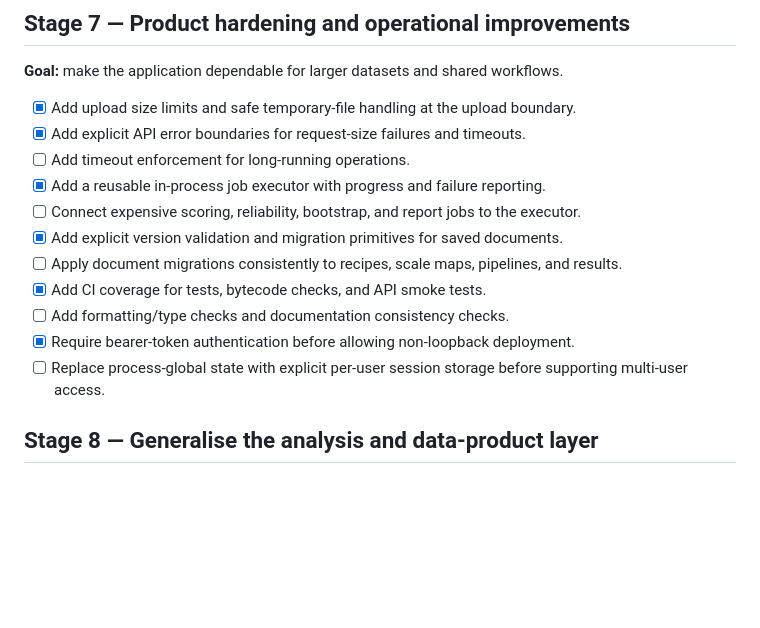
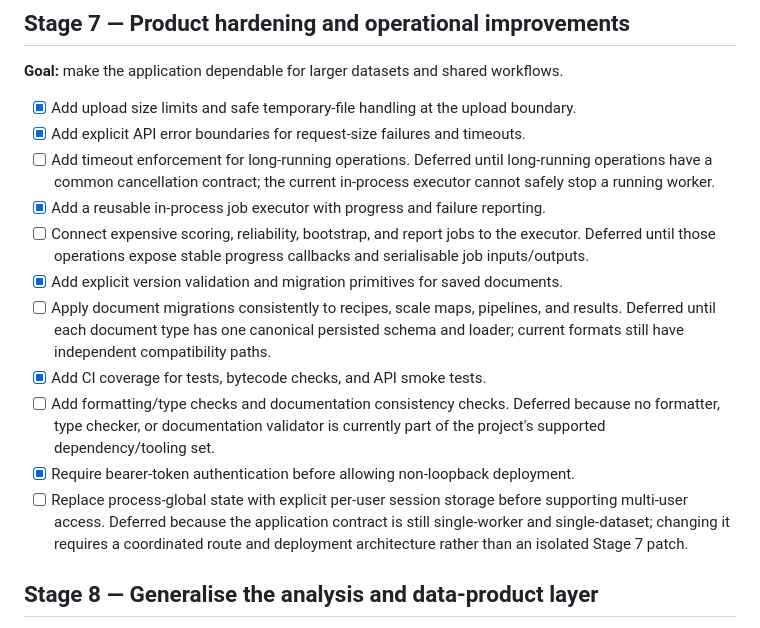
Before and after one commit to arunperiyal/cpdm, a Markdown page: docs/PLAN.md, the part around the change. GitHub-like rendering; blank space fills up the shorter version.

Commit message:
Docs: record deferred Stage 7 work
Explain why the remaining hardening tasks are not being closed yet.

Document dependencies on cancellation, stable schemas, supported tooling, and session architecture.

Keep Stage 8 available for method-agnostic analysis foundations.

Documentation-only change; tests not required.

```diff
--- a/docs/PLAN.md
+++ b/docs/PLAN.md
@@ -215,19 +215,30 @@ workflows.
   boundary.
 - [x] Add explicit API error boundaries for request-size failures and timeouts.
 - [ ] Add timeout enforcement for long-running operations.
+      Deferred until long-running operations have a common cancellation contract;
+      the current in-process executor cannot safely stop a running worker.
 - [x] Add a reusable in-process job executor with progress and failure reporting.
 - [ ] Connect expensive scoring, reliability, bootstrap, and report jobs to the
   executor.
+  Deferred until those operations expose stable progress callbacks and
+  serialisable job inputs/outputs.
 - [x] Add explicit version validation and migration primitives for saved
   documents.
 - [ ] Apply document migrations consistently to recipes, scale maps, pipelines,
   and results.
+  Deferred until each document type has one canonical persisted schema and
+  loader; current formats still have independent compatibility paths.
 - [x] Add CI coverage for tests, bytecode checks, and API smoke tests.
 - [ ] Add formatting/type checks and documentation consistency checks.
+      Deferred because no formatter, type checker, or documentation validator is
+      currently part of the project's supported dependency/tooling set.
 - [x] Require bearer-token authentication before allowing non-loopback
   deployment.
 - [ ] Replace process-global state with explicit per-user session storage before
   supporting multi-user access.
+  Deferred because the application contract is still single-worker and
+  single-dataset; changing it requires a coordinated route and deployment
+  architecture rather than an isolated Stage 7 patch.
 
 ## Stage 8 — Generalise the analysis and data-product layer
 
```
